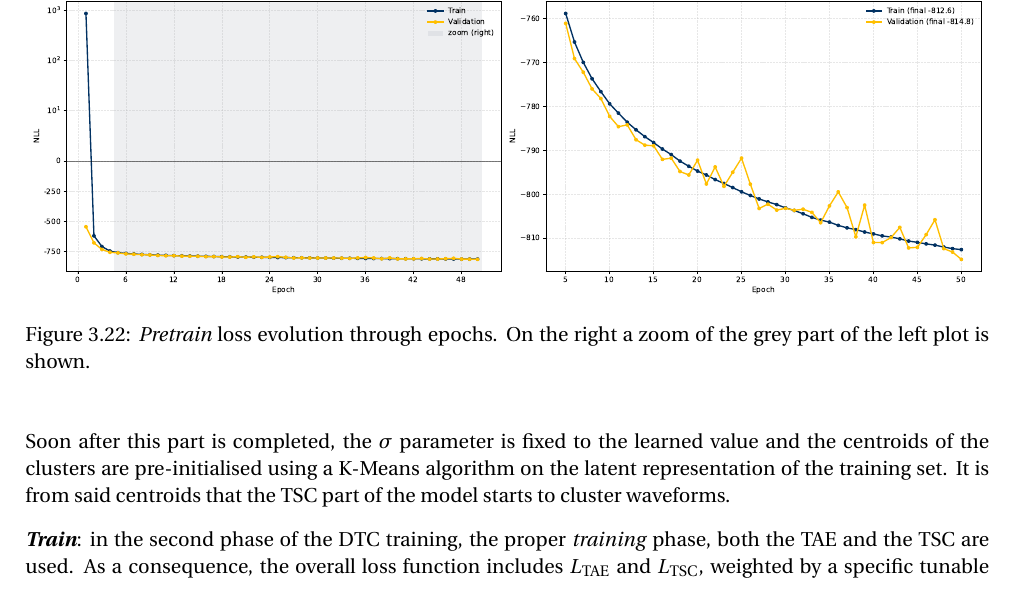
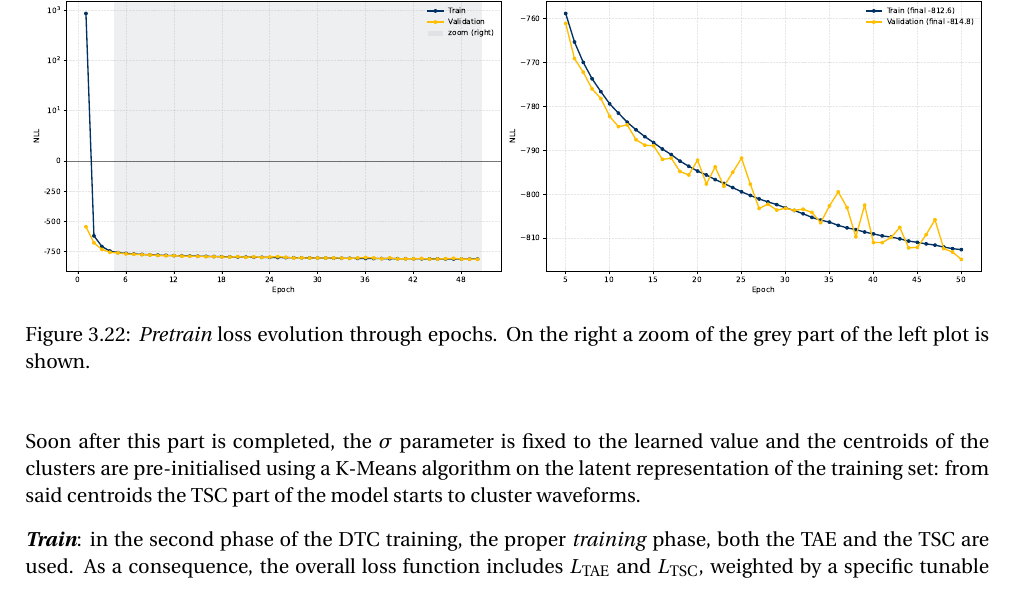
Before and after one commit to b3n3d3tt4/MasterThesis, a LaTeX thesis (main.tex, which reads chapters/DTC.tex): part of page 59 of 97, cut so that both start at the same text. Compiled offline with pdfLaTeX.

Commit message:
cambiate 2 parole

```diff
--- a/chapters/DTC.tex
+++ b/chapters/DTC.tex
@@ -205,7 +205,7 @@ The \ac{DTC} training phase is divided in two different parts: the \textit{pretr
     \label{fig:pretrain-loss}
 \end{figure}
 
-Soon after this part is completed, the $\sigma$ parameter is fixed to the learned value and the centroids of the clusters are pre-initialised using a K-Means algorithm on the latent representation of the training set. It is from said centroids that the \ac{TSC} part of the model starts to cluster waveforms.
+Soon after this part is completed, the $\sigma$ parameter is fixed to the learned value and the centroids of the clusters are pre-initialised using a K-Means algorithm on the latent representation of the training set: from said centroids the \ac{TSC} part of the model starts to cluster waveforms.
 
 \textbf{\textit{Train}}: in the second phase of the \ac{DTC} training, the proper \textit{training} phase, both the \ac{TAE} and the \ac{TSC} are used. As a consequence, the overall loss function includes $L_\text{TAE}$ and $L_\text{TSC}$, weighted by a specific tunable parameter $\gamma$ that weights the two contributions of the loss, in order to have the total loss of Eq. \ref{eq:total_dtc_loss}. Therefore the backpropagation acts both on the reconstruction of input waveforms and on the clustering of them simultaneously.
 \begin{equation}
```
Also changed, not shown: 1 other file.
